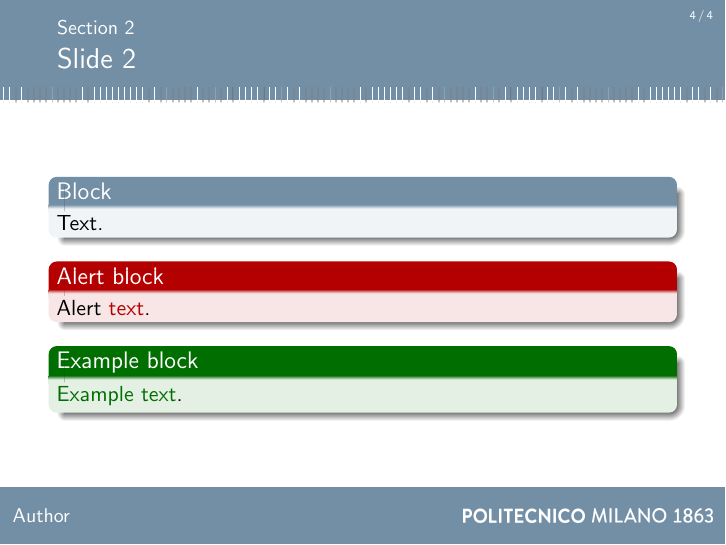
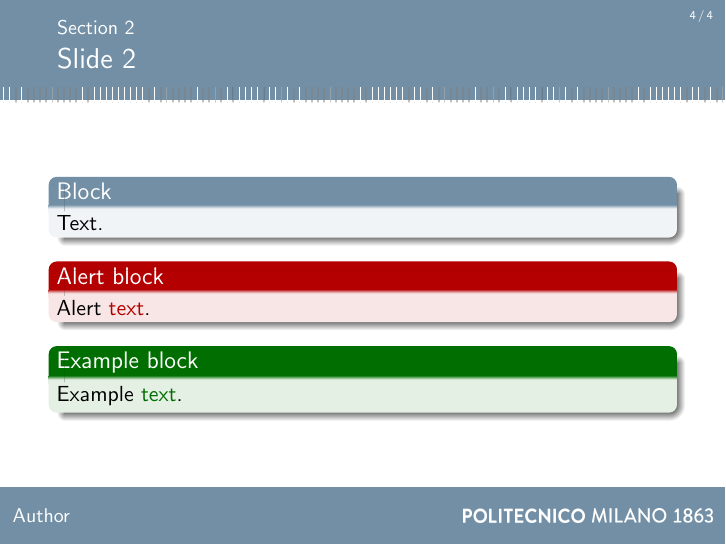
Before and after one commit to pcafrica/beamerthemepolimi, LaTeX slides (demo.tex): page 6 of 6. Compiled offline with pdfLaTeX.

Commit message:
Fix color test

```diff
--- a/demo.tex
+++ b/demo.tex
@@ -65,7 +65,7 @@
             Alert \alert{text}.
         \end{alertblock}
         \begin{exampleblock}{Example block}
-            \textcolor{greenPolimi}{Example text}.
+            Example \textcolor{greenPolimi}{text}.
         \end{exampleblock}
     \end{frame}
 \end{document}
```
Also changed, not shown: demo.pdf.
